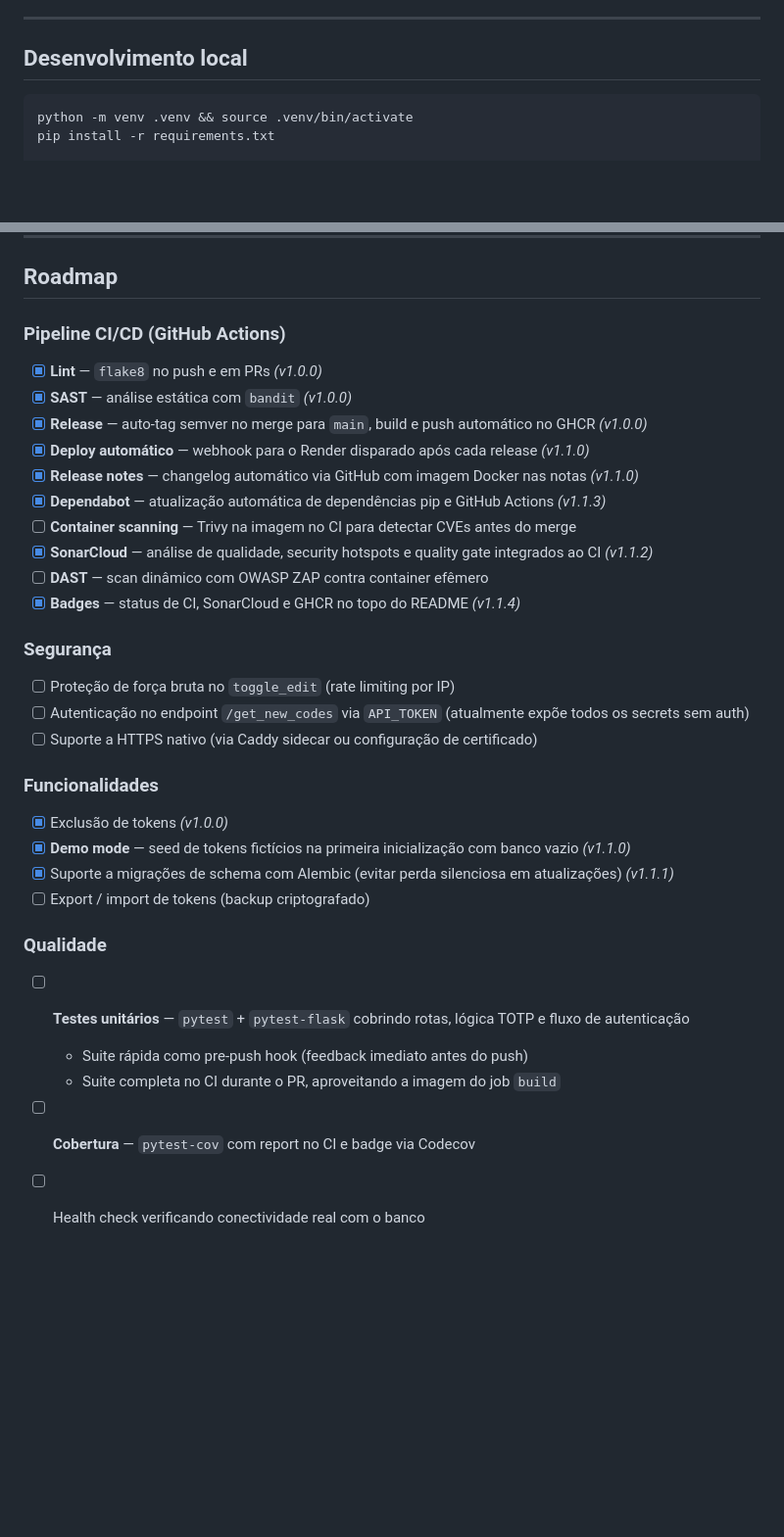
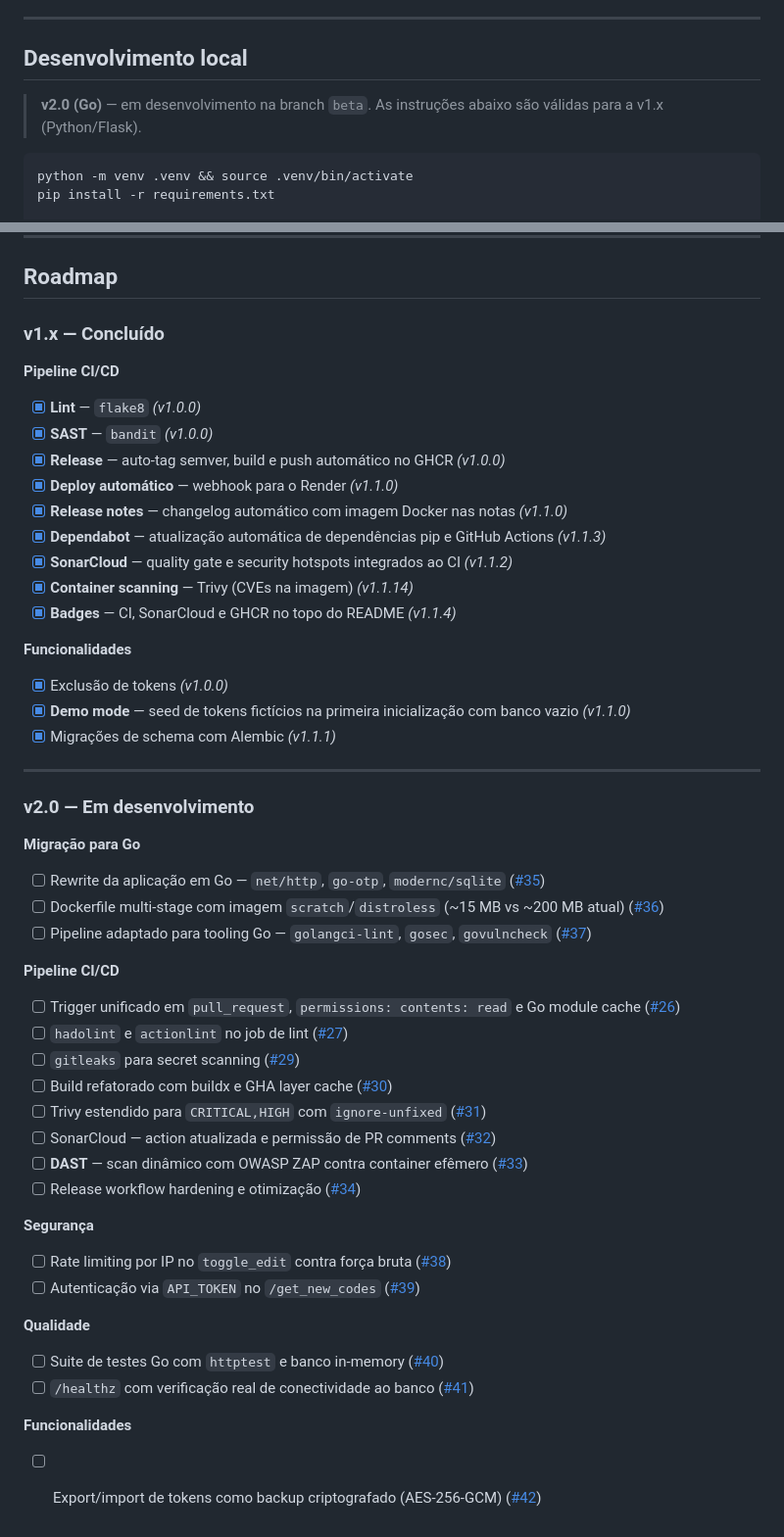
Before and after one commit to NatanRigailo/mfa-app, a Markdown page: README.md, 2 parts joined by grey strips. Shown at 98% size. Drawn GitHub-style; blank space fills up the shorter version.

Commit message:
docs: restructure roadmap for v2.0
- Mark container scanning (Trivy) as done in v1.1.14
- Reorganize roadmap into v1.x (done) and v2.0 (in progress) sections
- List all v2.0 issues with links (#26–#42)
- Add beta branch note to local development section

````diff
--- a/README.md
+++ b/README.md
@@ -86,6 +86,8 @@ Clique no ícone de lápis (canto inferior direito) e informe o `EDIT_PASS`. No
 
 ## Desenvolvimento local
 
+> **v2.0 (Go)** — em desenvolvimento na branch `beta`. As instruções abaixo são válidas para a v1.x (Python/Flask).
+
 ```bash
 python -m venv .venv && source .venv/bin/activate
 pip install -r requirements.txt
@@ -103,36 +105,50 @@ A aplicação sobe em `http://0.0.0.0:5000` via Waitress.
 
 ## Roadmap
 
-### Pipeline CI/CD (GitHub Actions)
+### v1.x — Concluído
 
-- [x] **Lint** — `flake8` no push e em PRs *(v1.0.0)*
-- [x] **SAST** — análise estática com `bandit` *(v1.0.0)*
-- [x] **Release** — auto-tag semver no merge para `main`, build e push automático no GHCR *(v1.0.0)*
-- [x] **Deploy automático** — webhook para o Render disparado após cada release *(v1.1.0)*
-- [x] **Release notes** — changelog automático via GitHub com imagem Docker nas notas *(v1.1.0)*
+**Pipeline CI/CD**
+- [x] **Lint** — `flake8` *(v1.0.0)*
+- [x] **SAST** — `bandit` *(v1.0.0)*
+- [x] **Release** — auto-tag semver, build e push automático no GHCR *(v1.0.0)*
+- [x] **Deploy automático** — webhook para o Render *(v1.1.0)*
+- [x] **Release notes** — changelog automático com imagem Docker nas notas *(v1.1.0)*
 - [x] **Dependabot** — atualização automática de dependências pip e GitHub Actions *(v1.1.3)*
-- [ ] **Container scanning** — Trivy na imagem no CI para detectar CVEs antes do merge
-- [x] **SonarCloud** — análise de qualidade, security hotspots e quality gate integrados ao CI *(v1.1.2)*
-- [ ] **DAST** — scan dinâmico com OWASP ZAP contra container efêmero
-- [x] **Badges** — status de CI, SonarCloud e GHCR no topo do README *(v1.1.4)*
+- [x] **SonarCloud** — quality gate e security hotspots integrados ao CI *(v1.1.2)*
+- [x] **Container scanning** — Trivy (CVEs na imagem) *(v1.1.14)*
+- [x] **Badges** — CI, SonarCloud e GHCR no topo do README *(v1.1.4)*
 
-### Segurança
-
-- [ ] Proteção de força bruta no `toggle_edit` (rate limiting por IP)
-- [ ] Autenticação no endpoint `/get_new_codes` via `API_TOKEN` (atualmente expõe todos os secrets sem auth)
-- [ ] Suporte a HTTPS nativo (via Caddy sidecar ou configuração de certificado)
-
-### Funcionalidades
-
+**Funcionalidades**
 - [x] Exclusão de tokens *(v1.0.0)*
 - [x] **Demo mode** — seed de tokens fictícios na primeira inicialização com banco vazio *(v1.1.0)*
-- [x] Suporte a migrações de schema com Alembic (evitar perda silenciosa em atualizações) *(v1.1.1)*
-- [ ] Export / import de tokens (backup criptografado)
+- [x] Migrações de schema com Alembic *(v1.1.1)*
 
-### Qualidade
+---
 
-- [ ] **Testes unitários** — `pytest` + `pytest-flask` cobrindo rotas, lógica TOTP e fluxo de autenticação
-  - Suite rápida como pre-push hook (feedback imediato antes do push)
-  - Suite completa no CI durante o PR, aproveitando a imagem do job `build`
-- [ ] **Cobertura** — `pytest-cov` com report no CI e badge via Codecov
-- [ ] Health check verificando conectividade real com o banco
+### v2.0 — Em desenvolvimento
+
+**Migração para Go**
+- [ ] Rewrite da aplicação em Go — `net/http`, `go-otp`, `modernc/sqlite` ([#35](https://github.com/NatanRigailo/mfa-app/issues/35))
+- [ ] Dockerfile multi-stage com imagem `scratch`/`distroless` (~15 MB vs ~200 MB atual) ([#36](https://github.com/NatanRigailo/mfa-app/issues/36))
+- [ ] Pipeline adaptado para tooling Go — `golangci-lint`, `gosec`, `govulncheck` ([#37](https://github.com/NatanRigailo/mfa-app/issues/37))
+
+**Pipeline CI/CD**
+- [ ] Trigger unificado em `pull_request`, `permissions: contents: read` e Go module cache ([#26](https://github.com/NatanRigailo/mfa-app/issues/26))
+- [ ] `hadolint` e `actionlint` no job de lint ([#27](https://github.com/NatanRigailo/mfa-app/issues/27))
+- [ ] `gitleaks` para secret scanning ([#29](https://github.com/NatanRigailo/mfa-app/issues/29))
+- [ ] Build refatorado com buildx e GHA layer cache ([#30](https://github.com/NatanRigailo/mfa-app/issues/30))
+- [ ] Trivy estendido para `CRITICAL,HIGH` com `ignore-unfixed` ([#31](https://github.com/NatanRigailo/mfa-app/issues/31))
+- [ ] SonarCloud — action atualizada e permissão de PR comments ([#32](https://github.com/NatanRigailo/mfa-app/issues/32))
+- [ ] **DAST** — scan dinâmico com OWASP ZAP contra container efêmero ([#33](https://github.com/NatanRigailo/mfa-app/issues/33))
+- [ ] Release workflow hardening e otimização ([#34](https://github.com/NatanRigailo/mfa-app/issues/34))
+
+**Segurança**
+- [ ] Rate limiting por IP no `toggle_edit` contra força bruta ([#38](https://github.com/NatanRigailo/mfa-app/issues/38))
+- [ ] Autenticação via `API_TOKEN` no `/get_new_codes` ([#39](https://github.com/NatanRigailo/mfa-app/issues/39))
+
+**Qualidade**
+- [ ] Suite de testes Go com `httptest` e banco in-memory ([#40](https://github.com/NatanRigailo/mfa-app/issues/40))
+- [ ] `/healthz` com verificação real de conectividade ao banco ([#41](https://github.com/NatanRigailo/mfa-app/issues/41))
+
+**Funcionalidades**
+- [ ] Export/import de tokens como backup criptografado (AES-256-GCM) ([#42](https://github.com/NatanRigailo/mfa-app/issues/42))
````
